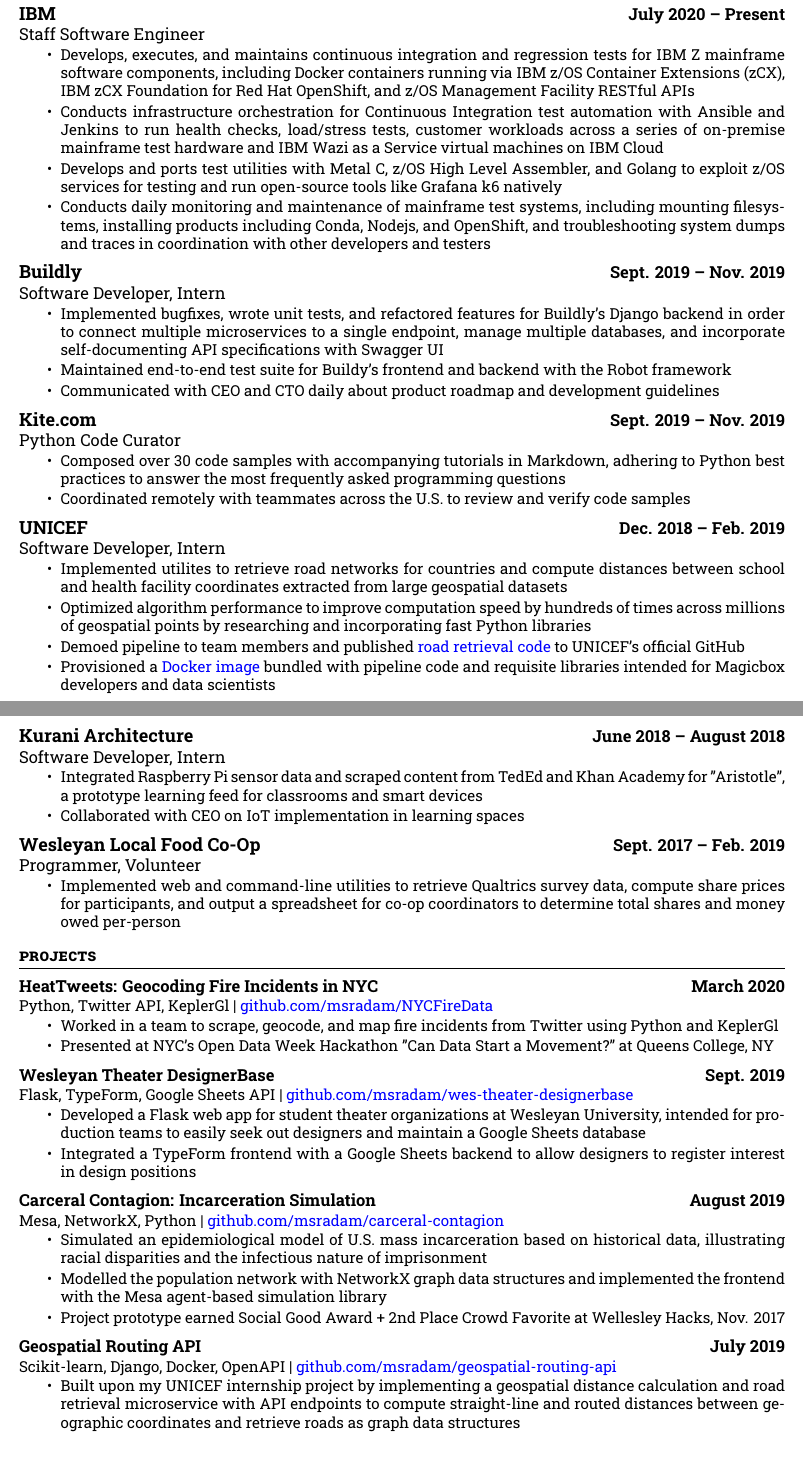
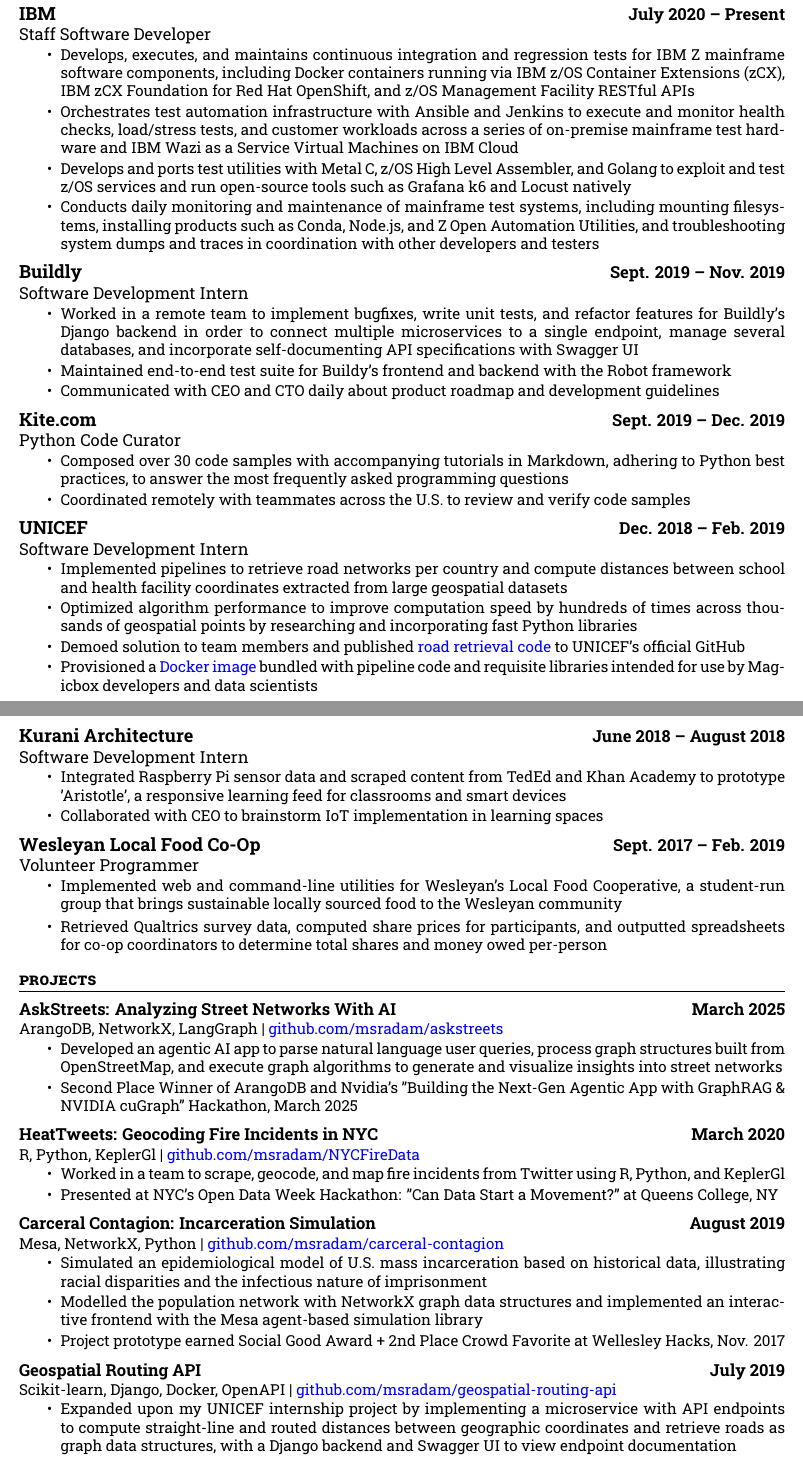
Before and after one commit to msradam/resume-tex, a LaTeX CV (AdamRahman_Resume_2page.tex): two parts of pages 1 and 2 of 2, joined at a grey line, cut so that both start at the same text. Compiled offline with XeLaTeX.

Commit message:
Numerous resume updates

```diff
--- a/AdamRahman_Resume_2page.tex
+++ b/AdamRahman_Resume_2page.tex
@@ -197,21 +197,21 @@
 
-    \section{work experience}
+    \section{experience}
     \expentry{July 2020}
     {Present}
     {IBM}
-    {Staff Software Engineer}
+    {Staff Software Developer}
     {
         \begin{itemize}
           \setlength\itemsep{-0.5mm}
             \item Develops, executes, and maintains continuous integration and regression tests
             for IBM Z mainframe software components, including Docker containers running via IBM z/OS Container
             Extensions (zCX), IBM zCX Foundation for Red Hat OpenShift,  and z/OS Management Facility RESTful APIs
-            \item Conducts infrastructure orchestration for Continuous Integration test automation with Ansible and Jenkins to run
-            health checks, load/stress tests, customer workloads across a series of on-premise mainframe test hardware and IBM Wazi as a Service virtual machines on IBM Cloud
-            \item Develops and ports test utilities with Metal C, z/OS High Level Assembler, and Golang to exploit z/OS services for testing and run open-source tools like Grafana k6 natively
+            \item Orchestrates test automation infrastructure with Ansible and Jenkins to execute and monitor
+            health checks, load/stress tests, and customer workloads across a series of on-premise mainframe test hardware and IBM Wazi as a Service Virtual Machines on IBM Cloud
+            \item Develops and ports test utilities with Metal C, z/OS High Level Assembler, and Golang to exploit and test z/OS services and run open-source tools such as Grafana k6 and Locust natively
             \item Conducts daily monitoring and maintenance of mainframe test systems,
-            including mounting filesystems, installing products including Conda, Nodejs,
-            and OpenShift, and troubleshooting system dumps and traces in coordination
+            including mounting filesystems, installing products such as Conda, Node.js,
+            and Z Open Automation Utilities, and troubleshooting system dumps and traces in coordination
             with other developers and testers
         \end{itemize}
 
@@ -221,11 +221,11 @@
     \expentry{Sept. 2019}
     {Nov. 2019}
     {Buildly}
-    {Software Developer, Intern}
+    {Software Development Intern}
     {
         \begin{itemize}
           \setlength\itemsep{-0.5mm}
-          \item Implemented bugfixes, wrote unit tests, and refactored features for Buildly's Django backend in order to connect multiple microservices to a single endpoint, manage multiple databases, and incorporate self-documenting API specifications with Swagger UI
+          \item Worked in a remote team to implement bugfixes, write unit tests, and refactor features for Buildly's Django backend in order to connect multiple microservices to a single endpoint, manage several databases, and incorporate self-documenting API specifications with Swagger UI
           \item Maintained end-to-end test suite for Buildy's frontend and backend with the Robot framework
           \item Communicated with CEO and CTO daily about product roadmap and development guidelines
         \end{itemize}
@@ -233,30 +233,29 @@
     }
 
     \expentry{Sept. 2019}
-    {Nov. 2019}
+    {Dec. 2019}
     {Kite.com}
     {Python Code Curator}
     {
         \begin{itemize}
           \setlength\itemsep{-0.5mm}
-          \item Composed over 30 code samples with accompanying tutorials in Markdown, adhering to Python best practices to answer the most frequently asked programming questions
+          \item Composed over 30 code samples with accompanying tutorials in Markdown, adhering to Python best practices, to answer the most frequently asked programming questions
           \item Coordinated remotely with teammates across the U.S. to review and verify code samples
          \end{itemize}
 
     }
 
-
     \expentry{Dec. 2018}
     {Feb. 2019}
     {UNICEF}
-    {Software Developer, Intern}
+    {Software Development Intern}
     {
         \begin{itemize}{\leftmargin=0.5em \itemindent=0em}
           \setlength\itemsep{-0.5mm}
-          \item Implemented utilites to retrieve road networks for countries and compute distances between school and health facility coordinates extracted from large geospatial datasets
-          \item Optimized algorithm performance to improve computation speed by hundreds of times across millions of geospatial points by researching and incorporating fast Python libraries
-          \item Demoed pipeline to team members and published \href{https://github.com/unicef/magicbox-download-roads}{road retrieval code} to UNICEF's official GitHub
-          \item Provisioned a \href{https://hub.docker.com/r/msradam/magicbox-tools}{Docker image} bundled with pipeline code and requisite libraries intended for Magicbox developers and data scientists
+          \item Implemented pipelines to retrieve road networks per country and compute distances between school and health facility coordinates extracted from large geospatial datasets
+          \item Optimized algorithm performance to improve computation speed by hundreds of times across thousands of geospatial points by researching and incorporating fast Python libraries
+          \item Demoed solution to team members and published \href{https://github.com/unicef/magicbox-download-roads}{road retrieval code} to UNICEF's official GitHub
+          \item Provisioned a \href{https://hub.docker.com/r/msradam/magicbox-tools}{Docker image} bundled with pipeline code and requisite libraries intended for use by Magicbox developers and data scientists
         \end{itemize}
 
     }
@@ -264,47 +263,50 @@
     \expentry{June 2018}
     {August 2018}
     {Kurani Architecture}
-    {Software Developer, Intern}
+    {Software Development Intern}
     {\begin{itemize}
           \setlength\itemsep{-0.5mm}
-          \item Integrated Raspberry Pi sensor data and scraped content from TedEd and Khan Academy for "Aristotle", a prototype learning feed for classrooms and smart devices
-          \item Collaborated with CEO on IoT implementation in learning spaces
+          \item Integrated Raspberry Pi sensor data and scraped content from TedEd and Khan Academy to prototype 'Aristotle', a responsive learning feed for classrooms and smart devices
+          \item Collaborated with CEO to brainstorm IoT implementation in learning spaces
         \end{itemize}
     }
 
     \expentry{Sept. 2017}
     {Feb. 2019}
     {Wesleyan Local Food Co-Op}
-    {Programmer, Volunteer}
+    {Volunteer Programmer}
     {\begin{itemize}
           \setlength\itemsep{0.1mm}
-          \item Implemented web and command-line utilities to retrieve Qualtrics survey data, compute share prices for participants, and output a spreadsheet for co-op coordinators to determine total shares and money owed per-person
+          \item Implemented web and command-line utilities for Wesleyan's Local Food Cooperative, a student-run group that brings sustainable locally sourced food to the Wesleyan community
+          \item Retrieved Qualtrics survey data, computed share prices for participants, and outputted spreadsheets for co-op coordinators to determine total shares and money owed per-person
         \end{itemize}
     }
 
 
 
     \section{projects}
+        \projectentry{March 2025}
+        {AskStreets: Analyzing Street Networks With AI}
+        {ArangoDB, NetworkX, LangGraph | \href{https://github.com/msradam/askstreets}{github.com/msradam/askstreets}}
+        {\begin{itemize}
+            \setlength\itemsep{-0.5mm}
+            \item Developed an agentic AI app to parse natural language user queries, process graph structures built from OpenStreetMap, and execute graph algorithms to generate and visualize insights into street networks
+            \item Second Place Winner of ArangoDB and Nvidia's "Building the Next-Gen Agentic App with GraphRAG \& NVIDIA cuGraph" Hackathon, March 2025
+
+        \end{itemize}
+        }
 
         \projectentry{March 2020}
         {HeatTweets: Geocoding Fire Incidents in NYC}
-        {Python, Twitter API, KeplerGl | \href{https://github.com/msradam/NYCFireData}{github.com/msradam/NYCFireData}}
+        {R, Python, KeplerGl | \href{https://github.com/msradam/NYCFireData}{github.com/msradam/NYCFireData}}
         {\begin{itemize}
             \setlength\itemsep{-0.5mm}
-            \item Worked in a team to scrape, geocode, and map fire incidents from Twitter using Python and KeplerGl
-            \item Presented at NYC's Open Data Week Hackathon "Can Data Start a Movement?" at Queens College, NY
+            \item Worked in a team to scrape, geocode, and map fire incidents from Twitter using R, Python, and KeplerGl
+            \item Presented at NYC's Open Data Week Hackathon: "Can Data Start a Movement?" at Queens College, NY
         \end{itemize}
         }
 
-        \projectentry{Sept. 2019}
-        {Wesleyan Theater DesignerBase}
-        {Flask, TypeForm, Google Sheets API | \href{https://github.com/msradam/wes-theater-designerbase}{github.com/msradam/wes-theater-designerbase}}
-        {\begin{itemize}
-            \setlength\itemsep{-0.5mm}
-            \item Developed a Flask web app for student theater organizations at Wesleyan University, intended for production teams to easily seek out designers and maintain a Google Sheets database
-            \item Integrated a TypeForm frontend with a Google Sheets backend to allow designers to register interest in design positions
-        \end{itemize}
-        }
+
 
         \projectentry{August 2019}
         {Carceral Contagion: Incarceration Simulation}
@@ -312,7 +314,7 @@
         {\begin{itemize}
             \setlength\itemsep{-0.5mm}
             \item Simulated an epidemiological model of U.S. mass incarceration based on historical data, illustrating racial disparities and the infectious nature of imprisonment
-            \item Modelled the population network with NetworkX graph data structures and implemented the frontend with the Mesa agent-based simulation library
+            \item Modelled the population network with NetworkX graph data structures and implemented an interactive frontend with the Mesa agent-based simulation library
             \item Project prototype earned Social Good Award + 2nd Place Crowd Favorite at Wellesley Hacks, Nov. 2017
         \end{itemize}
         }
@@ -322,8 +324,7 @@
         {Scikit-learn, Django, Docker, OpenAPI | \href{https://github.com/msradam/geospatial-routing-api}{github.com/msradam/geospatial-routing-api}}
         {\begin{itemize}
             \setlength\itemsep{-0.5mm}
-            \item Built upon my UNICEF internship project by implementing a geospatial distance calculation and road retrieval microservice with API endpoints to compute straight-line and routed distances between geographic coordinates and retrieve roads as graph data structures
-            \item Implemented Django backend and OpenAPI server as a frontend and documentation for API calls
+            \item Expanded upon my UNICEF internship project by implementing a microservice with API endpoints to compute straight-line and routed distances between geographic coordinates and retrieve roads as graph data structures, with a Django backend and Swagger UI to view endpoint documentation
         \end{itemize}
         }
 
```
Also changed, not shown: AdamRahman_Resume.tex (+33 -37 lines), AdamRahman_Resume.pdf (added), AdamRahman_Resume_2page.pdf, AdamRahman_Resume_2page.tex (16 more changed lines).
